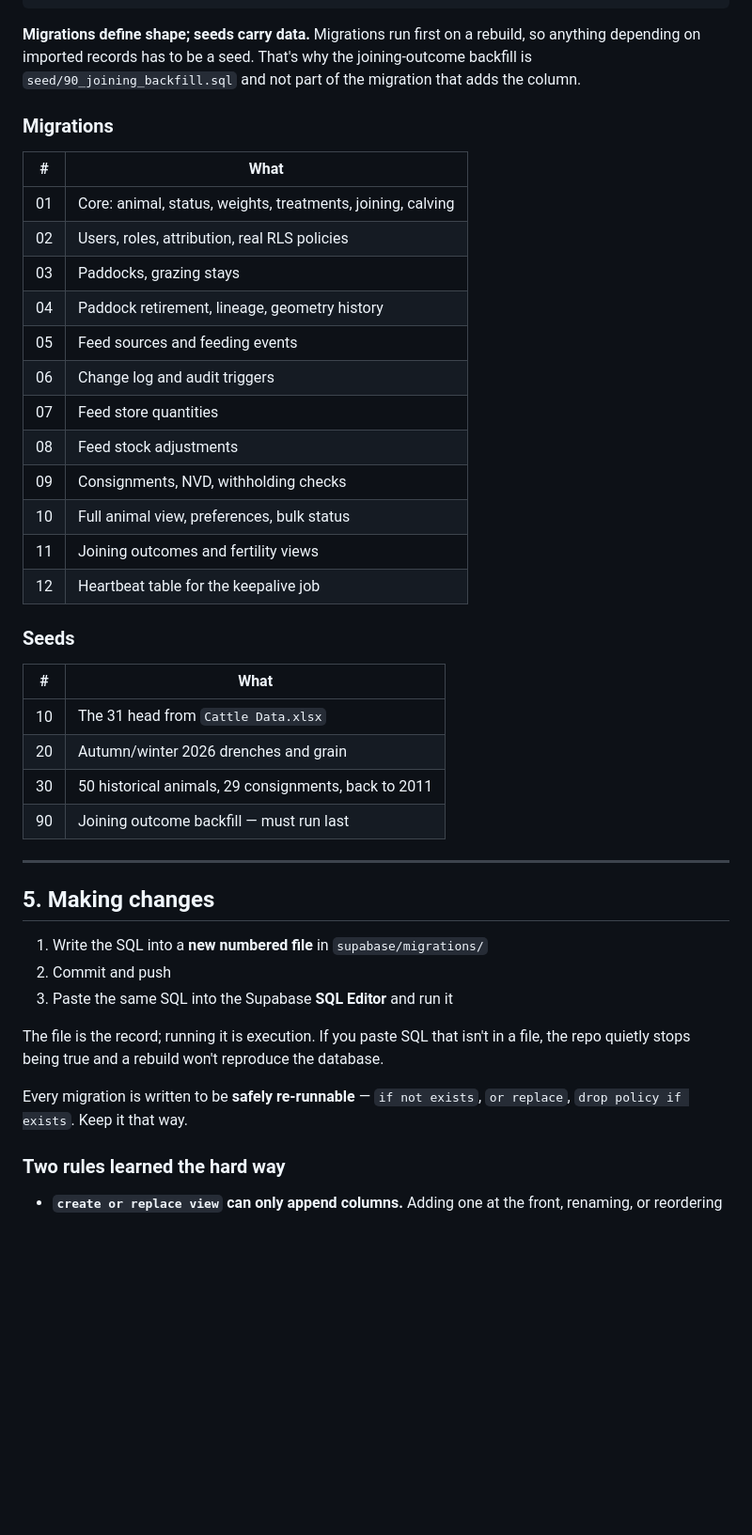
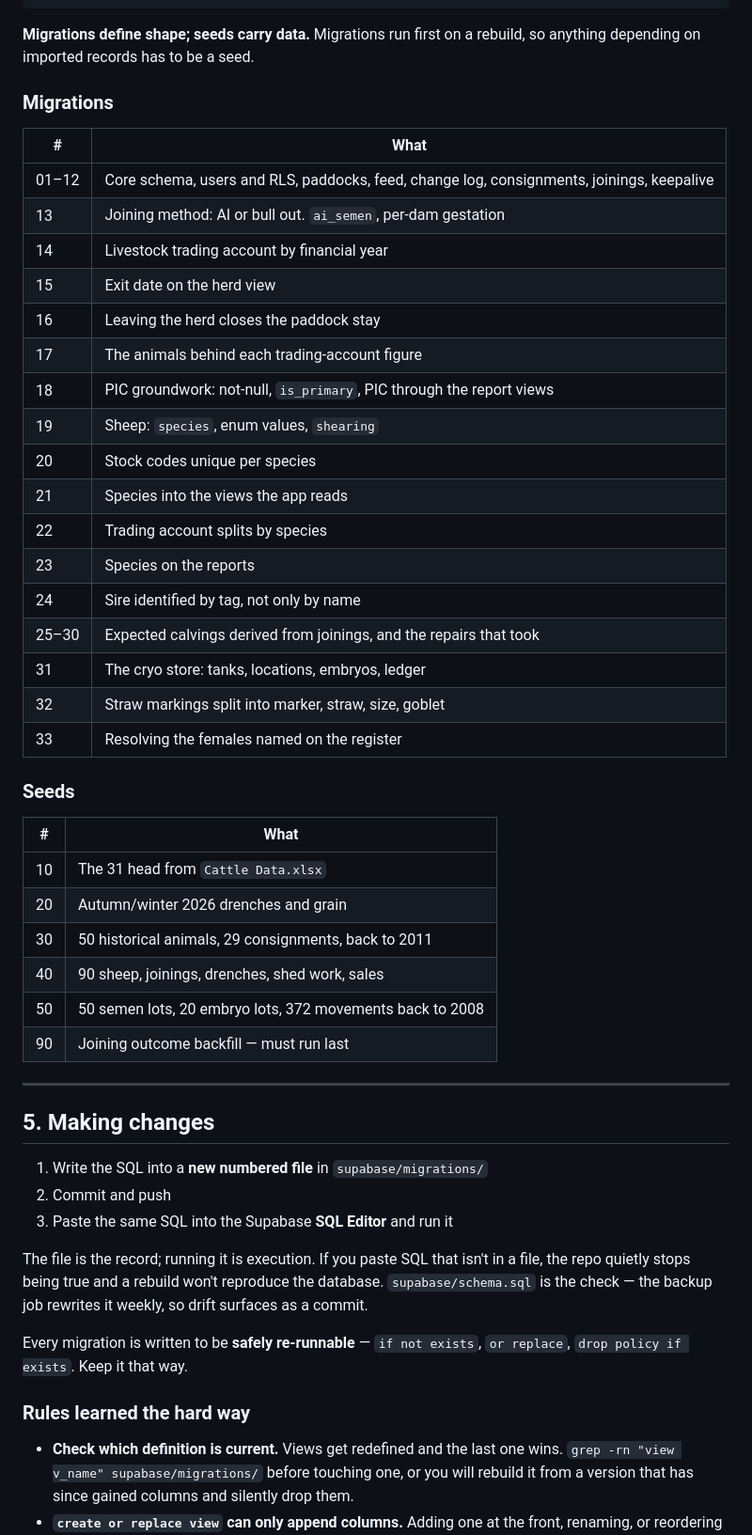
Before and after one commit to bulokefarm/bulokefarm, a Markdown page: README.md, the part around one of its changes. Shown at 94% size. Drawn GitHub-style; blank space fills up the shorter version.

```diff
--- a/README.md
+++ b/README.md
@@ -140,25 +171,28 @@ supabase/
 
 **Migrations define shape; seeds carry data.** Migrations run first on a
 rebuild, so anything depending on imported records has to be a seed.
-That's why the joining-outcome backfill is `seed/90_joining_backfill.sql`
-and not part of the migration that adds the column.
 
 ### Migrations
 
 | # | What |
 |---|---|
-| 01 | Core: animal, status, weights, treatments, joining, calving |
-| 02 | Users, roles, attribution, real RLS policies |
-| 03 | Paddocks, grazing stays |
-| 04 | Paddock retirement, lineage, geometry history |
-| 05 | Feed sources and feeding events |
-| 06 | Change log and audit triggers |
-| 07 | Feed store quantities |
-| 08 | Feed stock adjustments |
-| 09 | Consignments, NVD, withholding checks |
-| 10 | Full animal view, preferences, bulk status |
-| 11 | Joining outcomes and fertility views |
-| 12 | Heartbeat table for the keepalive job |
+| 01–12 | Core schema, users and RLS, paddocks, feed, change log, consignments, joinings, keepalive |
+| 13 | Joining method: AI or bull out. `ai_semen`, per-dam gestation |
+| 14 | Livestock trading account by financial year |
+| 15 | Exit date on the herd view |
+| 16 | Leaving the herd closes the paddock stay |
+| 17 | The animals behind each trading-account figure |
+| 18 | PIC groundwork: not-null, `is_primary`, PIC through the report views |
+| 19 | Sheep: `species`, enum values, `shearing` |
+| 20 | Stock codes unique per species |
+| 21 | Species into the views the app reads |
+| 22 | Trading account splits by species |
+| 23 | Species on the reports |
+| 24 | Sire identified by tag, not only by name |
+| 25–30 | Expected calvings derived from joinings, and the repairs that took |
+| 31 | The cryo store: tanks, locations, embryos, ledger |
+| 32 | Straw markings split into marker, straw, size, goblet |
+| 33 | Resolving the females named on the register |
 
 ### Seeds
 
@@ -167,6 +201,8 @@ and not part of the migration that adds the column.
 | 10 | The 31 head from `Cattle Data.xlsx` |
 | 20 | Autumn/winter 2026 drenches and grain |
 | 30 | 50 historical animals, 29 consignments, back to 2011 |
+| 40 | 90 sheep, joinings, drenches, shed work, sales |
+| 50 | 50 semen lots, 20 embryo lots, 372 movements back to 2008 |
 | 90 | Joining outcome backfill — must run last |
 
 ---
@@ -179,12 +215,17 @@ and not part of the migration that adds the column.
 
 The file is the record; running it is execution. If you paste SQL that
 isn't in a file, the repo quietly stops being true and a rebuild won't
-reproduce the database.
+reproduce the database. `supabase/schema.sql` is the check — the backup
+job rewrites it weekly, so drift surfaces as a commit.
 
 Every migration is written to be **safely re-runnable** — `if not
 exists`, `or replace`, `drop policy if exists`. Keep it that way.
 
-### Two rules learned the hard way
+### Rules learned the hard way
 
+- **Check which definition is current.** Views get redefined and the
+  last one wins. `grep -rn "view v_name" supabase/migrations/` before
+  touching one, or you will rebuild it from a version that has since
+  gained columns and silently drop them.
 - **`create or replace view` can only append columns.** Adding one at
   the front, renaming, or reordering needs `drop view if exists` first.
```
Also changed, not shown: other parts of README.md (+150 -70 lines).
